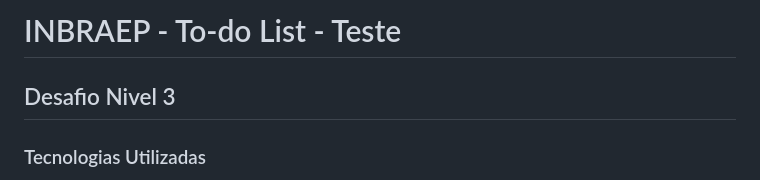
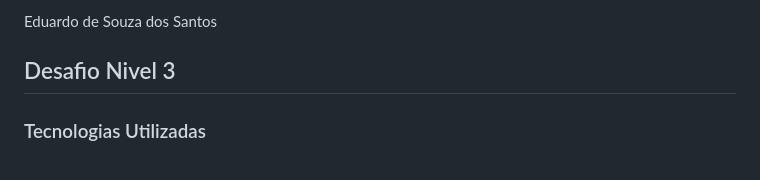
Before and after one commit to dudu148877/List-de-tarefa-, a Markdown page: README.md, the part around the change. Drawn GitHub-style.

```diff
--- a/README.md
+++ b/README.md
@@ -1,6 +1,6 @@
 
 
-# INBRAEP - To-do List - Teste
+Eduardo de Souza dos Santos
 
 ## Desafio Nivel 3
 
```
